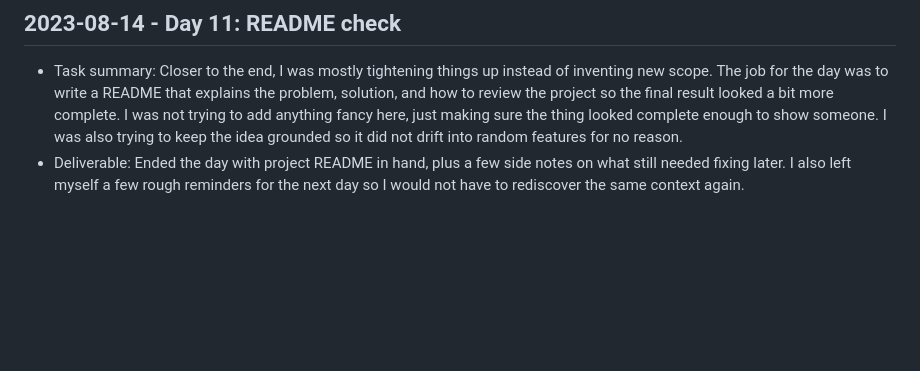
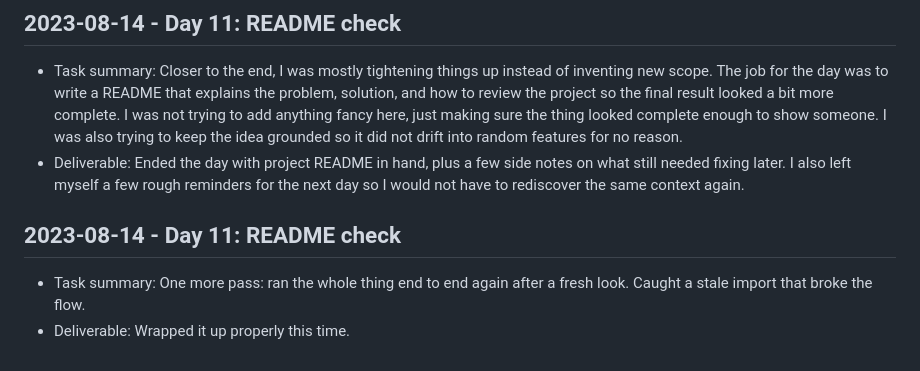
Before and after one commit to harshitpaunikar1/engagement-triggered-followup-automation, a Markdown page: .github/project-buildup-history.md, the part around the change. Rendered like a GitHub page; blank space fills up the shorter version.

Commit message:
Day 11: README check
Project: Engagement-Triggered Follow-Up Automation
Category: product_case_study / generic
Date: 2023-08-14

Task:
One more pass: ran the whole thing end to end again after a fresh look.
Caught a stale import that broke the flow.

Deliverable:
Wrapped it up properly this time.

```diff
--- a/.github/project-buildup-history.md
+++ b/.github/project-buildup-history.md
@@ -88,3 +88,7 @@
 
 - Task summary: Closer to the end, I was mostly tightening things up instead of inventing new scope. The job for the day was to write a README that explains the problem, solution, and how to review the project so the final result looked a bit more complete. I was not trying to add anything fancy here, just making sure the thing looked complete enough to show someone. I was also trying to keep the idea grounded so it did not drift into random features for no reason.
 - Deliverable: Ended the day with project README in hand, plus a few side notes on what still needed fixing later. I also left myself a few rough reminders for the next day so I would not have to rediscover the same context again.
+## 2023-08-14 - Day 11: README check
+
+- Task summary: One more pass: ran the whole thing end to end again after a fresh look. Caught a stale import that broke the flow.
+- Deliverable: Wrapped it up properly this time.
```
